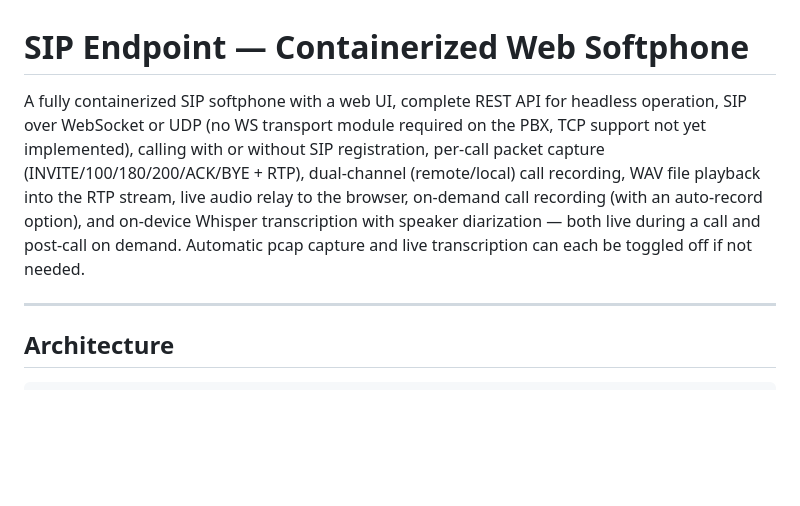
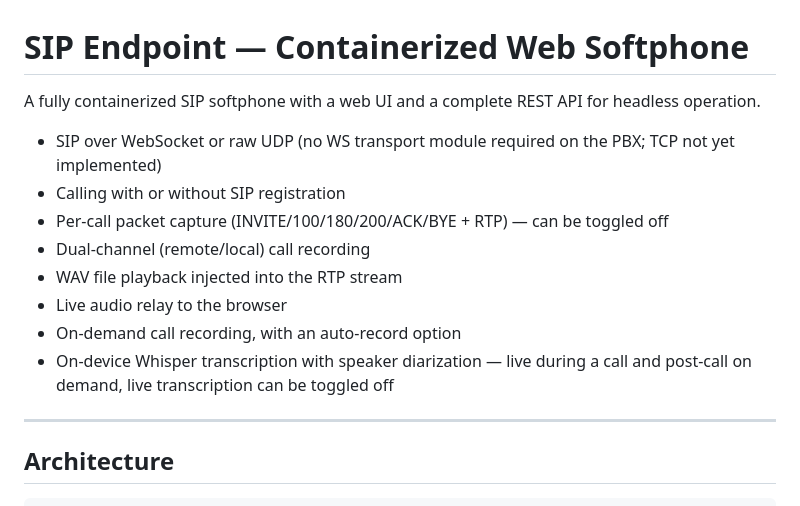
Before and after one commit to chrisnock-personal/callraven, a Markdown page: README.md, the part around the change. GitHub-like rendering; blank space fills up the shorter version.

```diff
--- a/README.md
+++ b/README.md
@@ -2,7 +2,16 @@
 
 # SIP Endpoint — Containerized Web Softphone
 
-A fully containerized SIP softphone with a web UI, complete REST API for headless operation, SIP over WebSocket or UDP (no WS transport module required on the PBX, TCP support not yet implemented), calling with or without SIP registration, per-call packet capture (INVITE/100/180/200/ACK/BYE + RTP), dual-channel (remote/local) call recording, WAV file playback into the RTP stream, live audio relay to the browser, on-demand call recording (with an auto-record option), and on-device Whisper transcription with speaker diarization — both live during a call and post-call on demand. Automatic pcap capture and live transcription can each be toggled off if not needed.
+A fully containerized SIP softphone with a web UI and a complete REST API for headless operation.
+
+- SIP over WebSocket or raw UDP (no WS transport module required on the PBX; TCP not yet implemented)
+- Calling with or without SIP registration
+- Per-call packet capture (INVITE/100/180/200/ACK/BYE + RTP) — can be toggled off
+- Dual-channel (remote/local) call recording
+- WAV file playback injected into the RTP stream
+- Live audio relay to the browser
+- On-demand call recording, with an auto-record option
+- On-device Whisper transcription with speaker diarization — live during a call and post-call on demand, live transcription can be toggled off
 
 ---
 
```
